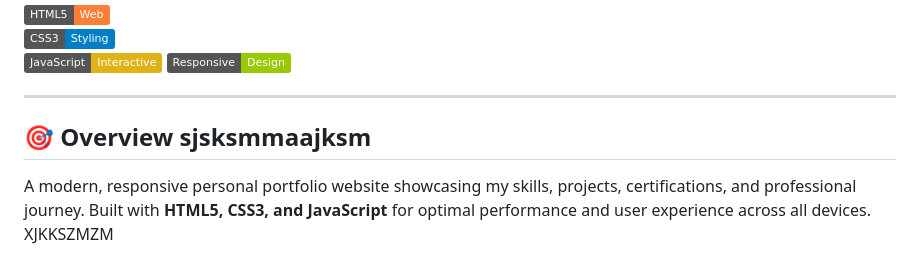
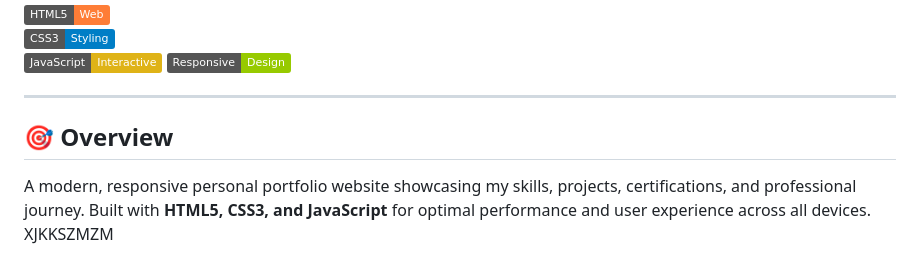
Before and after one commit to Saisnehan/Personal-portfolio, a Markdown page: README.md, the part around the change. Drawn GitHub-style; badges without logos.

Commit message:
Refine README overview section
Removed extraneous text and improved overview clarity.

```diff
--- a/README.md
+++ b/README.md
@@ -10,7 +10,7 @@
 ---
 
 
-## 🎯 Overview sjsksmmaajksm
+## 🎯 Overview
 
 A modern, responsive personal portfolio website showcasing my skills, projects, certifications, and professional journey. Built with **HTML5, CSS3, and JavaScript** for optimal performance and user experience across all devices. XJKKSZMZM
 
```
